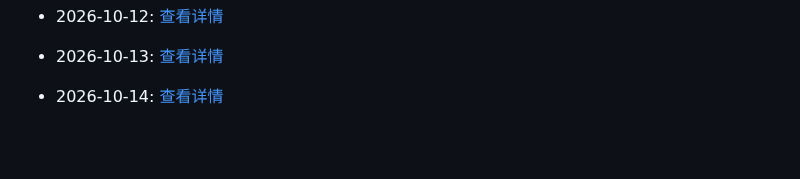
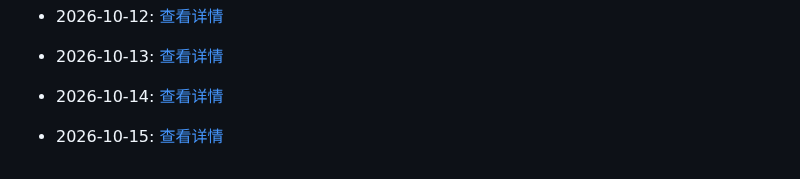
Before and after one commit to G3niusYukki/dailyclaw, a Markdown page: PROGRESS.md, the part around the change. Drawn GitHub-style; blank space fills up the shorter version.

Commit message:
🤖 Daily evolution: 2026-10-15

```diff
--- a/PROGRESS.md
+++ b/PROGRESS.md
@@ -497,3 +497,5 @@
 - 2026-10-13: [查看详情](evolution/2026/10/13.md)
 
 - 2026-10-14: [查看详情](evolution/2026/10/14.md)
+
+- 2026-10-15: [查看详情](evolution/2026/10/15.md)
```
Also changed, not shown: 1 other file.
